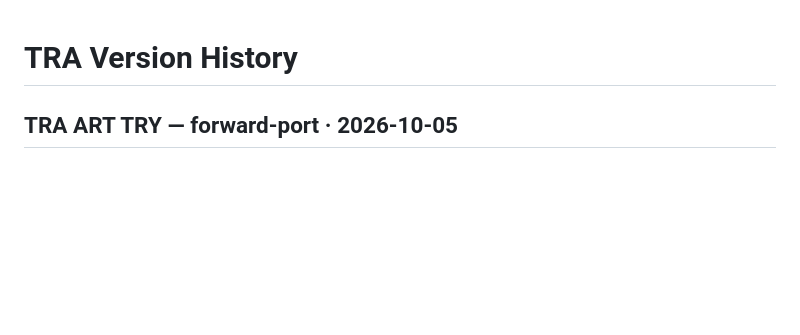
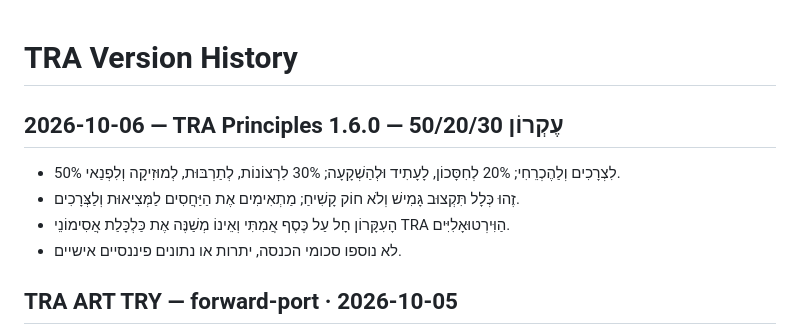
Before and after one commit to tomerangel212-png/-, a Markdown page: TRA_VERSION_HISTORY.md, the part around the change. Drawn GitHub-style; blank space fills up the shorter version.

Commit message:
TRA history: record 50/20/30 finance principle

```diff
--- a/TRA_VERSION_HISTORY.md
+++ b/TRA_VERSION_HISTORY.md
@@ -1,4 +1,10 @@
 # TRA Version History
+
+## 2026-10-06 — TRA Principles 1.6.0 — עֶקְרוֹן 50/20/30
+- 50% לִצְרָכִים וְלַהֶכְרֵחִי; 20% לְחִסָּכוֹן, לָעָתִיד וּלְהַשְׁקָעָה; 30% לִרְצוֹנוֹת, לְתַרְבּוּת, לְמוּזִיקָה וְלִפְנַאי.
+- זֶהוּ כְּלָל תִּקְצוּב גָּמִישׁ וְלֹא חוֹק קָשִׁיחַ; מַתְאִימִים אֶת הַיַּחֲסִים לַמְּצִיאוּת וְלַצְּרָכִים.
+- הָעִקָּרוֹן חָל עַל כֶּסֶף אֲמִתִּי וְאֵינוֹ מְשַׁנֶּה אֶת כַּלְכָּלַת אֲסִימוֹנֵי TRA הַוִּירְטוּאָלִיִּים.
+- לא נוספו סכומי הכנסה, יתרות או נתונים פיננסיים אישיים.
 
 ## TRA ART TRY — forward-port · 2026-10-05
 
```
